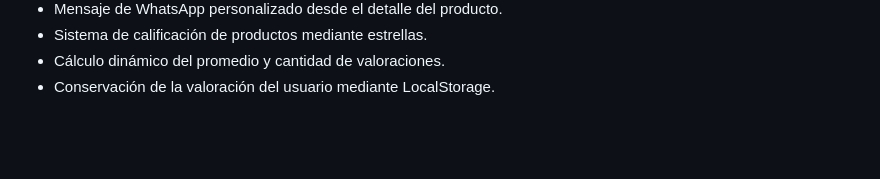
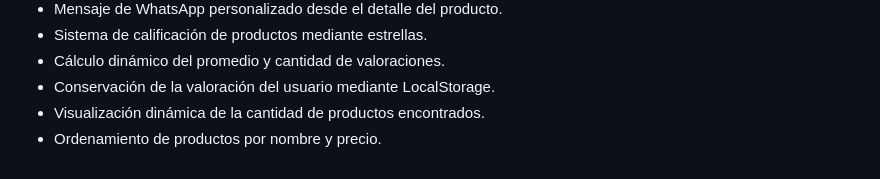
Before and after one commit to AlexanderLlaguna/turing_store, a Markdown page: README.md, the part around the change. GitHub-like rendering; blank space fills up the shorter version.

Commit message:
Actualización de mejoras adicionales Sprint 2

```diff
--- a/README.md
+++ b/README.md
@@ -132,3 +132,5 @@ La lógica JavaScript se distribuyó en diferentes archivos para evitar concentr
 - Sistema de calificación de productos mediante estrellas.
 - Cálculo dinámico del promedio y cantidad de valoraciones.
 - Conservación de la valoración del usuario mediante LocalStorage.
+- Visualización dinámica de la cantidad de productos encontrados.
+ - Ordenamiento de productos por nombre y precio.
```
